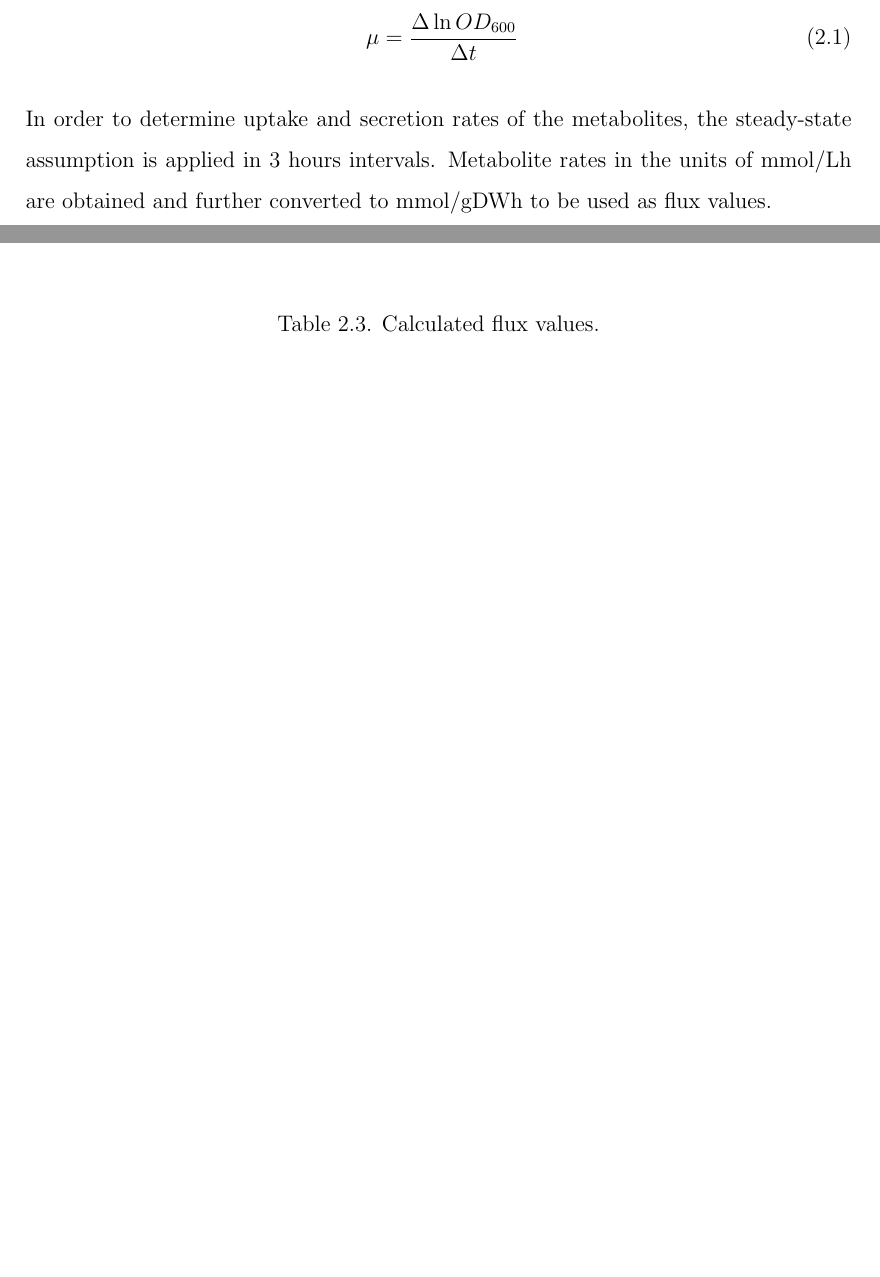
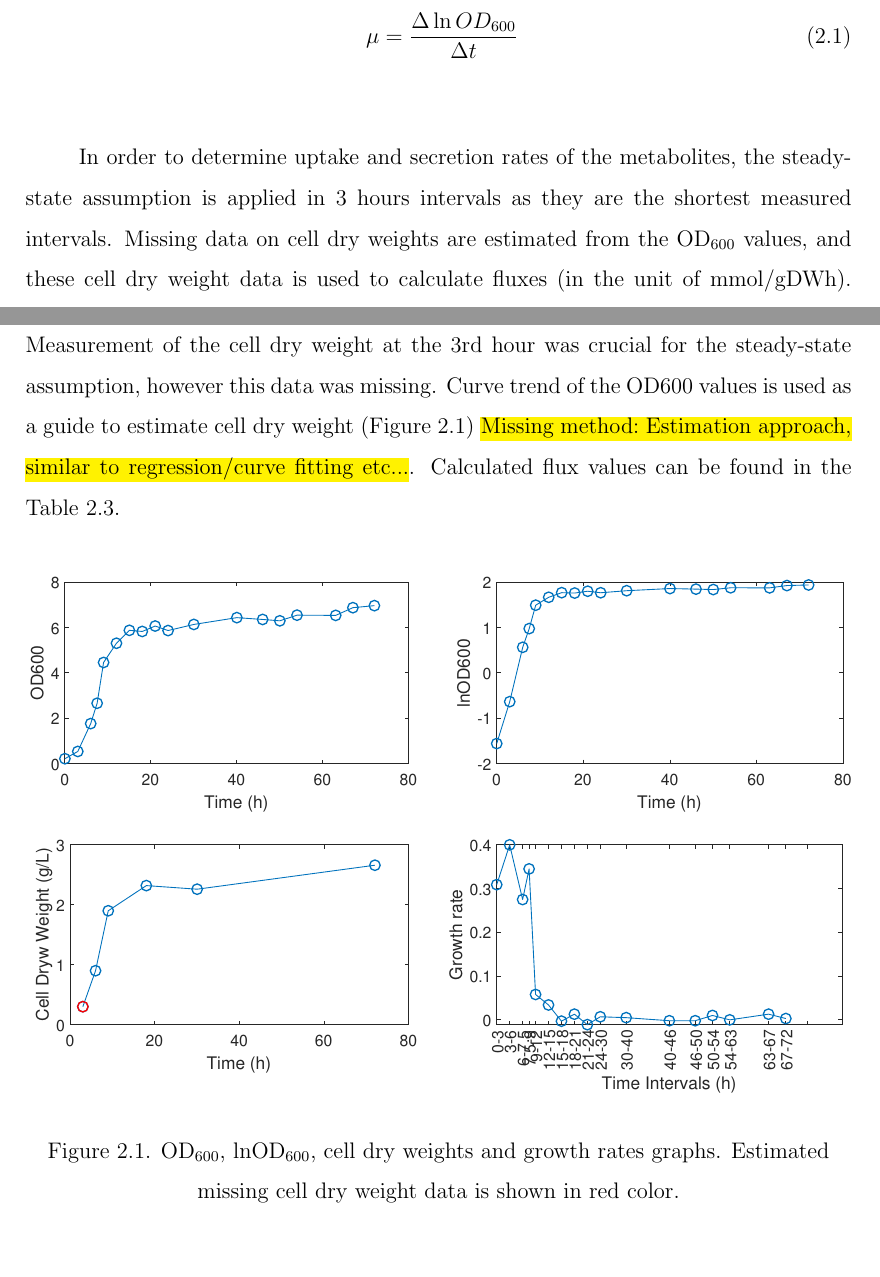
Before and after one commit to handanc/msc-thesis, a LaTeX thesis (main_thesis.tex, which reads chapters/materialsmethods.tex): two parts of pages 4 and 6 of 8 before the commit and two parts of pages 4 and 7 of 9 after it, joined at a grey line, cut so that both start at the same text, the shorter picture padded with empty space. Compiled offline with pdfLaTeX.

Commit message:
growth figures are added

```diff
--- a/chapters/materialsmethods.tex
+++ b/chapters/materialsmethods.tex
@@ -11,4 +13,11 @@ As the slope of the curve of lnOD\textsubscript{600} as a function of time gives
       \ \mu = \frac{\Delta \ln{OD_{600}}}{\Delta t}
       \label{eq:growthrates}
   \end{equation}
-In order to determine uptake and secretion rates of the metabolites, the steady-state assumption is applied in 3 hours intervals. Metabolite rates in the units of mmol/Lh are obtained and further converted to mmol/gDWh to be used as flux values.
+
+In order to determine uptake and secretion rates of the metabolites, the steady-state assumption is applied in 3 hours intervals as they are the shortest measured intervals. Missing data on cell dry weights are estimated from the OD\textsubscript{600} values, and these cell dry weight data is used to calculate fluxes (in the unit of mmol/gDWh). Measurement of the cell dry weight at the 3rd hour was crucial for the steady-state assumption, however this data was missing. Curve trend of the OD600 values is used as a guide to estimate cell dry weight (Figure \ref{fig:GrowthGraphs}) \hl{Missing method: Estimation approach, similar to regression/curve fitting etc...}. Calculated flux values can be found in the Table \ref{table:calculated_fluxes}.
+
+\begin{figure}[htbp]
+\begin{center}
+\includegraphics[width=1\columnwidth]{GrowthGraphsSmall.eps}
+\end{center}
+\caption{OD\textsubscript{600}, lnOD\textsubscript{600}, cell dry weights and growth rates graphs. Estimated missing cell dry weight data is shown in red color.}
--- a/main_thesis.tex
+++ b/main_thesis.tex
@@ -8,7 +8,7 @@
 \usepackage{cite}
 \usepackage{graphicx}
 \usepackage{longtable}
-\graphicspath{{figures/}} % Graphics will be here
+\graphicspath{{images/}} % Graphics will be here
 
 \usepackage{multirow}
 \usepackage{subfigure}
@@ -16,6 +16,9 @@
 \usepackage{algorithmic}
 %\pagestyle{empty}
 %\includeonly{introduction} % To only process the given file
+% For highligts:
+\usepackage{xcolor}
+\usepackage{soul}
 
 \newtheorem{thm}{Theorem}[chapter]
 \newtheorem{prop}[thm]{Proposition}
```
Also changed, not shown: images/GrowthGraphsSmall.eps (added), main_thesis.pdf, chapters/materialsmethods.tex (11 more changed lines), 7 other files.
